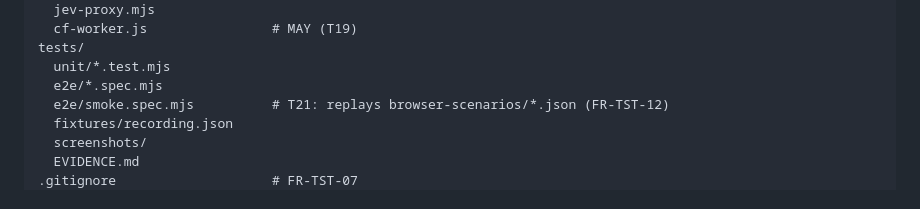
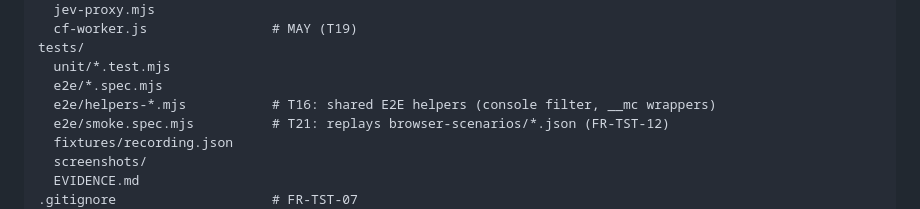
Before and after one commit to BenedekMolnarVito/systemone-microcircuit, a Markdown page: docs/SPEC.md, the part around the change. GitHub-like rendering.

Commit message:
docs(spec): list E2E helper files in §5.1 tree
Co-Authored-By: Claude Opus 5.5 <noreply@anthropic.com>

```diff
--- a/docs/SPEC.md
+++ b/docs/SPEC.md
@@ -1080,6 +1080,7 @@ tools/
 tests/
   unit/*.test.mjs
   e2e/*.spec.mjs
+  e2e/helpers-*.mjs           # T16: shared E2E helpers (console filter, __mc wrappers)
   e2e/smoke.spec.mjs          # T21: replays browser-scenarios/*.json (FR-TST-12)
   fixtures/recording.json
   screenshots/
```
